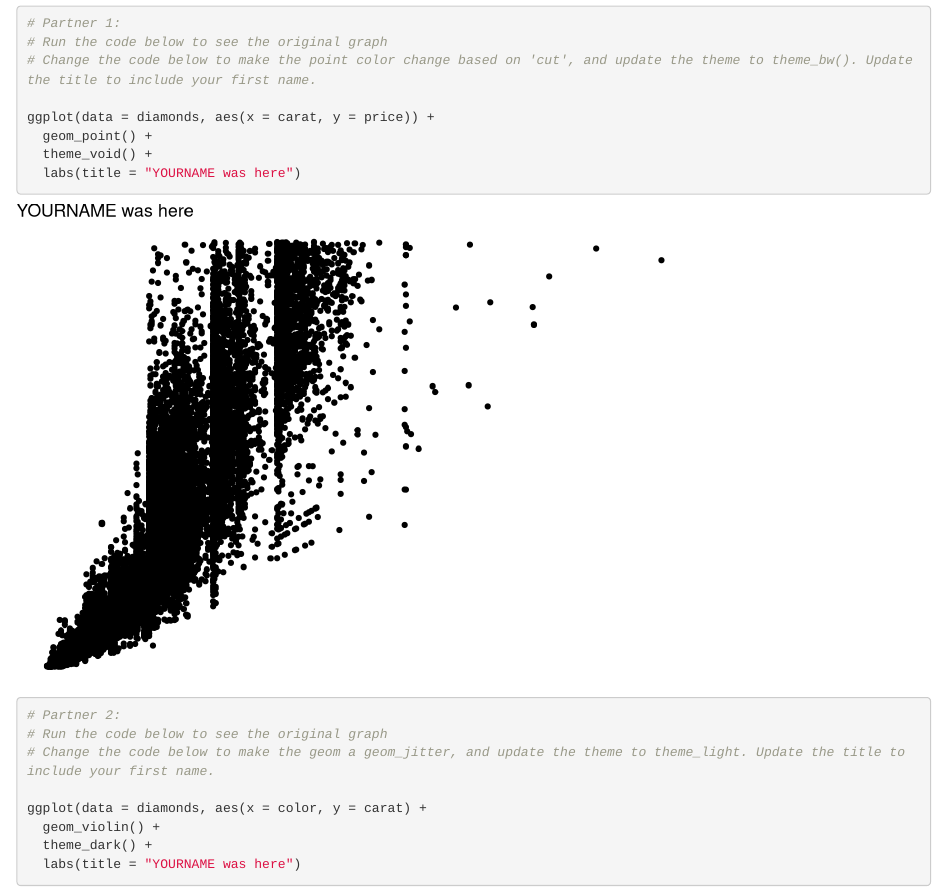
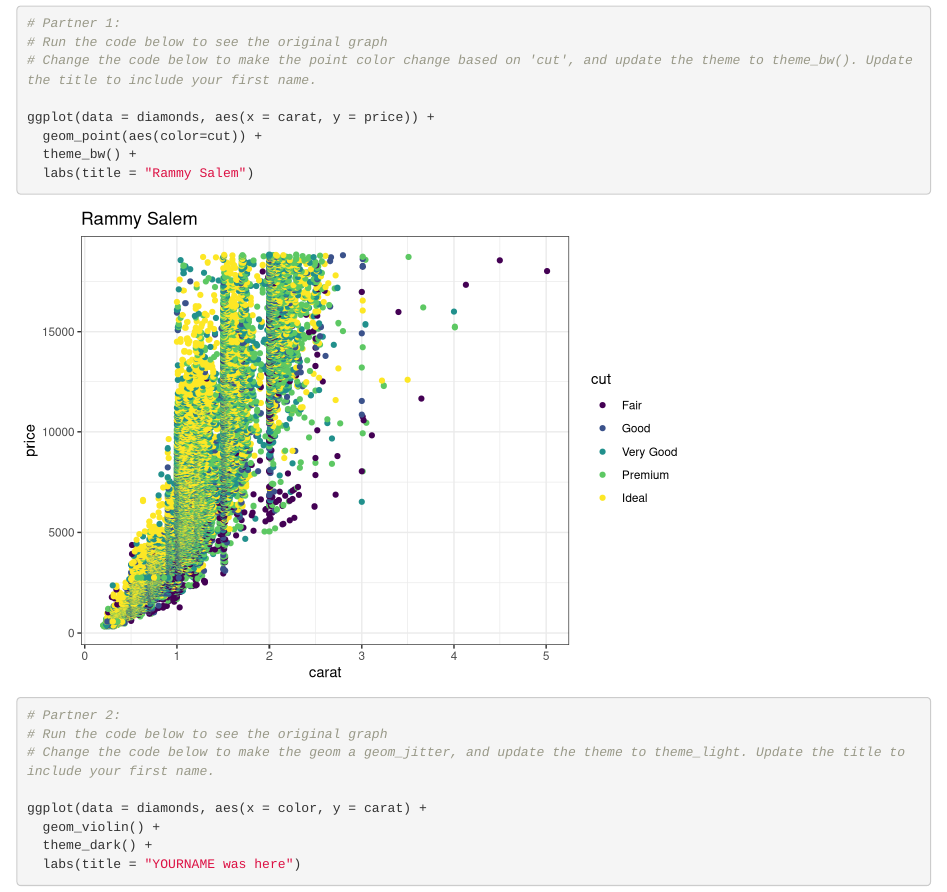
Before and after one commit to rammysalem/wild-git-collab, an R Markdown document (git_wild.Rmd): the page in a window 1100 px wide, from 120 px down. Rendered offline with R 4.5, knitr and Pandoc, with nearby package versions.

Commit message:
updated graph

````diff
--- a/git_wild.Rmd
+++ b/git_wild.Rmd
@@ -16,9 +16,9 @@ library(tidyverse)
 # Change the code below to make the point color change based on 'cut', and update the theme to theme_bw(). Update the title to include your first name.
 
 ggplot(data = diamonds, aes(x = carat, y = price)) +
-  geom_point() +
-  theme_void() +
-  labs(title = "YOURNAME was here")
+  geom_point(aes(color=cut)) +
+  theme_bw() +
+  labs(title = "Rammy Salem")
 ```
 
 ```{r partner_2a}
````
